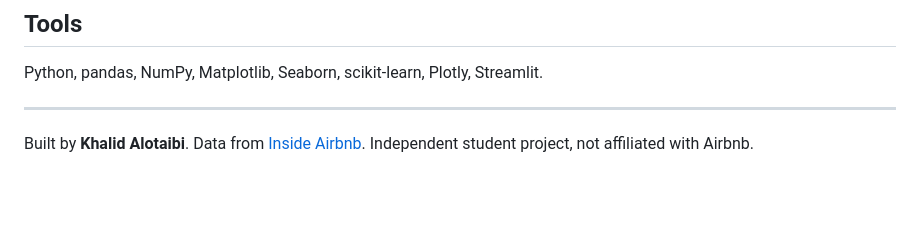
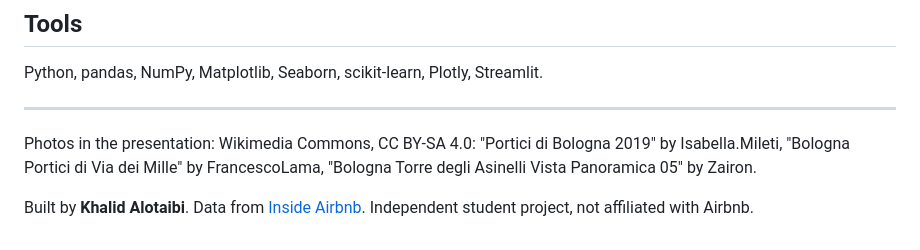
Before and after one commit to xkh11/tuwaiq-academy-EDA-project, a Markdown page: README.md, the part around the change. Drawn GitHub-style; blank space fills up the shorter version.

```diff
--- a/README.md
+++ b/README.md
@@ -87,4 +87,6 @@ Python, pandas, NumPy, Matplotlib, Seaborn, scikit-learn, Plotly, Streamlit.
 
 ---
 
+Photos in the presentation: Wikimedia Commons, CC BY-SA 4.0: "Portici di Bologna 2019" by Isabella.Mileti, "Bologna Portici di Via dei Mille" by FrancescoLama, "Bologna Torre degli Asinelli Vista Panoramica 05" by Zairon.
+
 Built by **Khalid Alotaibi**. Data from [Inside Airbnb](https://insideairbnb.com/). Independent student project, not affiliated with Airbnb.
```
Also changed, not shown: docs/speaker_notes.md (+5 -0 lines), docs/assets/photos/porticoes.jpg (added), docs/assets/photos/rooftops.jpg (added), docs/assets/photos/via-dei-mille.jpg (added), 1 other file.
